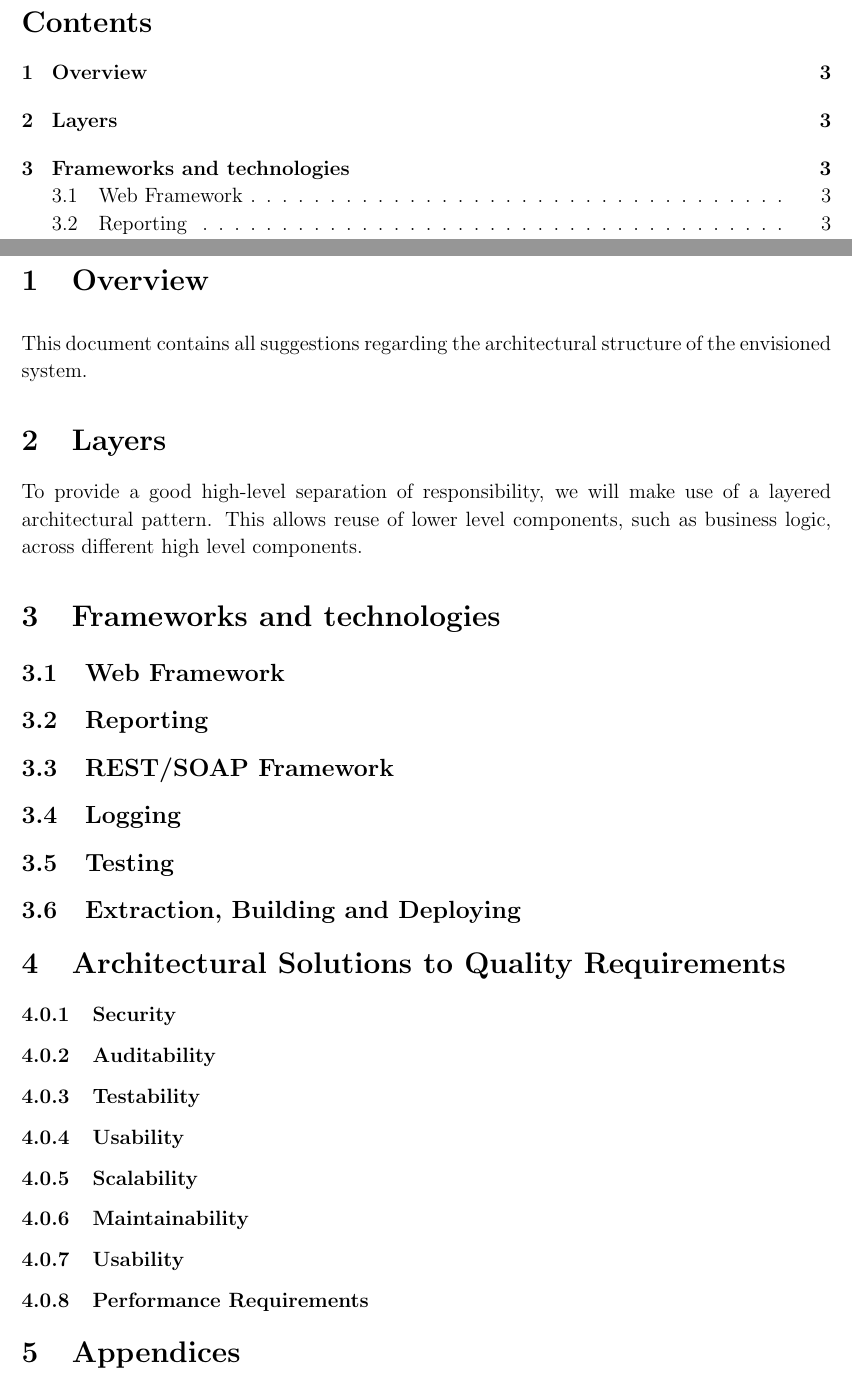
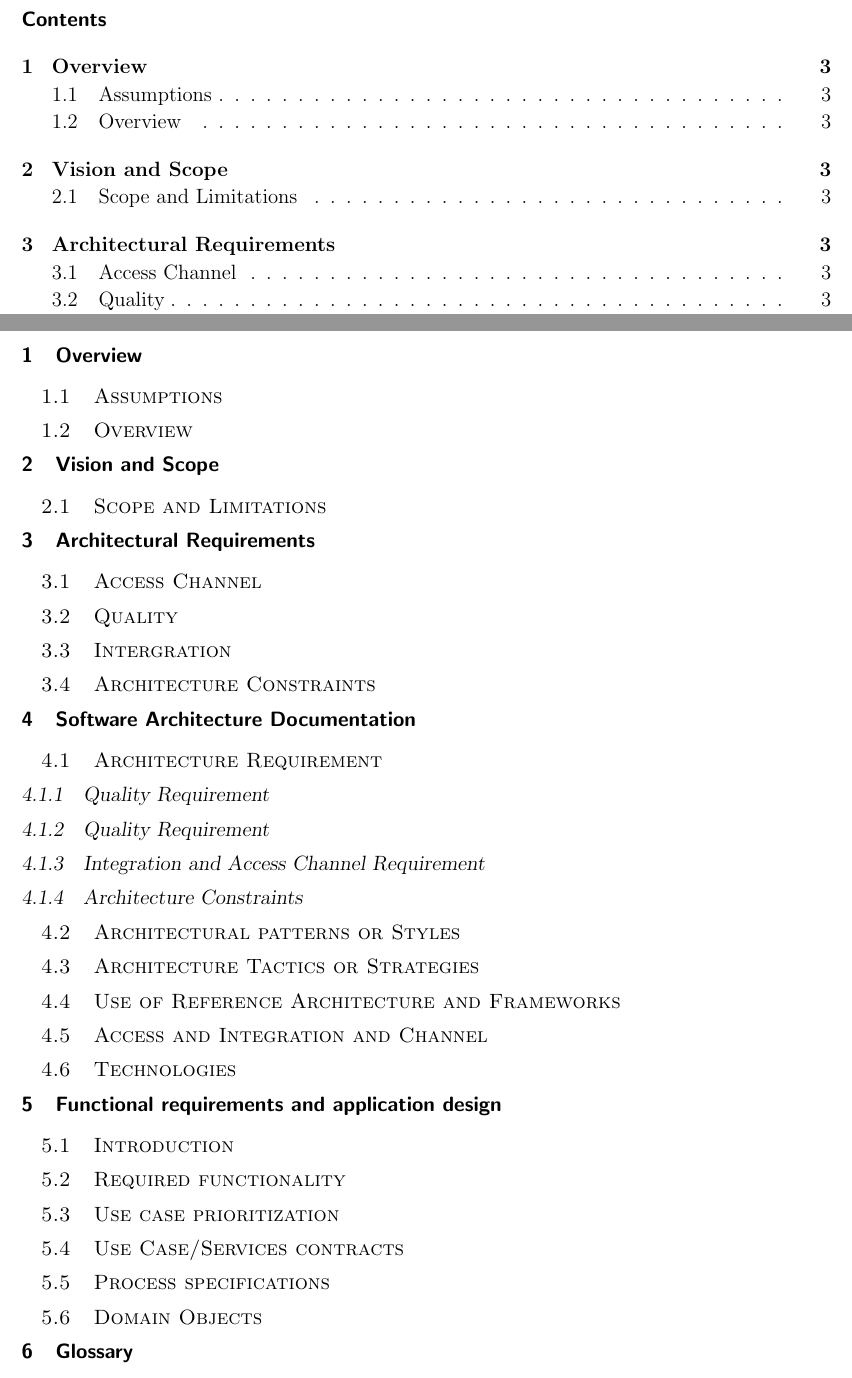
Before and after one commit to bullzz992/The_Gruners, a LaTeX document (Requirements Spec and Architecture Proposal Documents/Architecture Proposal.tex): two parts of pages 2 and 3 of 3, joined at a grey line, cut so that both start at the same text. Compiled offline with pdfLaTeX.

Commit message:
Update on the Requirement Spec
Based on the CS guideline

```diff
--- a/Requirements Spec and Architecture Proposal Documents/Architecture Proposal.tex
+++ b/Requirements Spec and Architecture Proposal Documents/Architecture Proposal.tex
@@ -46,51 +69,37 @@
         \tableofcontents
                 \newpage
                 \section{Overview}
-               	%Explanation of document content and reason of document
-               	\vspace{0.1in}
-               	This document contains all suggestions regarding the architectural structure of the envisioned system.
-                \section{Layers}
-                %Description of the layers the system will consist of.
-                To provide a good high-level separation of responsibility, we will make use of a layered architectural pattern. This allows reuse of lower level components, such as business logic, across different high level components.
-                \section{Frameworks and technologies}
+                		\subsection{Assumptions}
+                		\subsection{Overview }
+               	%input
+                \section{Vision and Scope}
+                		\subsection{Scope and Limitations }
 
-                	\subsection{Web Framework}
+                \section{Architectural Requirements}
+                		\subsection{Access Channel }
+                		\subsection{Quality}
+                		\subsection{Intergration}
+                		\subsection{Architecture Constraints}
 
-                    \subsection{Reporting}
-                   %This will depend on the framework Java offers for reporting
-                    \subsection{REST/SOAP Framework}
-	                 %This will depend on which one of the above architectures we will choose
+                \section{Software Architecture Documentation}
+               		 \subsection{Architecture Requirement}
+                			\subsubsection{Quality Requirement}
+                			\subsubsection{Quality Requirement}
+                			\subsubsection{Integration and Access Channel Requirement}
+                			\subsubsection{Architecture Constraints}
+                	\subsection{Architectural patterns or Styles}
+                    \subsection{Architecture Tactics or Strategies}
+                    \subsection{Use of Reference Architecture and Frameworks }
+                    \subsection{Access and Integration and Channel }
+					\subsection{Technologies}
 
-                    \subsection{Logging}
-                    %This will be implemented if we have any logging methods
-
-                    \subsection{Testing}
-
-                    \subsection{Extraction, Building and Deploying}
-
-               \section{Architectural Solutions to Quality Requirements}
-
-               		\subsubsection{Security }
-                 	%Security requirements
-                   	\subsubsection{Auditability}
-
-                  	\subsubsection{Testability}
-
-                  	\subsubsection{Usability}
-
-                  	\subsubsection{Scalability}
-
-                  	\subsubsection{Maintainability}
-
-                  	\subsubsection{Usability}
-
-                  	\subsubsection{Performance Requirements}
-
-                \section{Appendices}
-                % This is the glossary explaining all the terms in the document
-
-
-
-
+                \section{Functional requirements and application design}
+                    \subsection{Introduction}
+                    \subsection{Required functionality}
+                    \subsection{Use case prioritization}
+                    \subsection{Use Case/Services contracts}
+                    \subsection{Process specifications}
+                    \subsection{Domain Objects}
+               \section{Glossary}
 
 \end{document}
```
Also changed, not shown: Requirements Spec and Architecture Proposal Documents/Architecture Proposal.tex (25 more changed lines).
